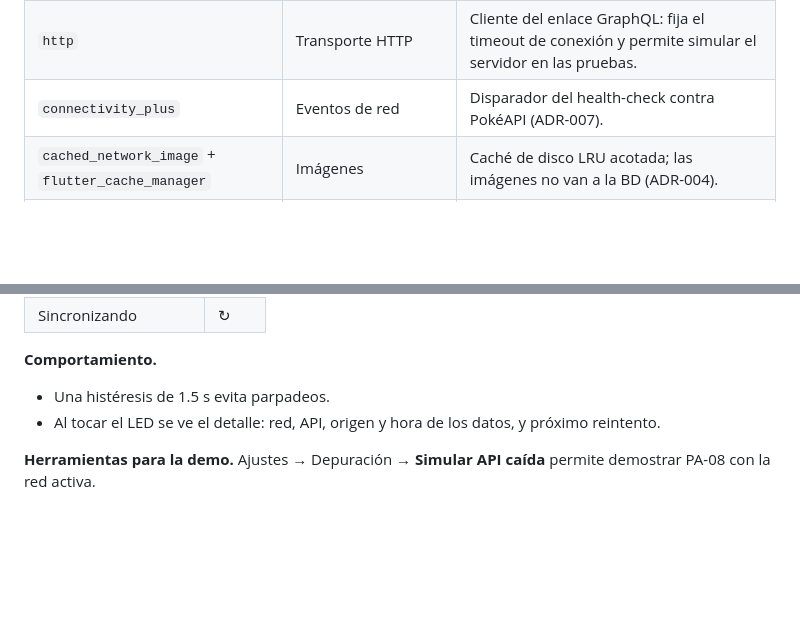
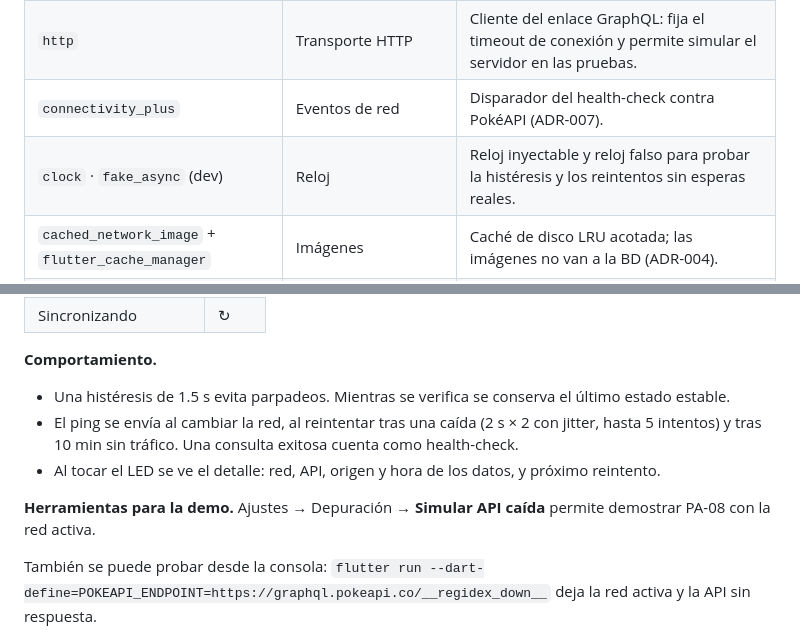
Before and after one commit to randy-pucmm/regi_dex, a Markdown page: README.md, 2 parts joined by grey strips. GitHub-like rendering; blank space fills up the shorter version.

Commit message:
docs: monitor de conectividad y reloj en el README

```diff
--- a/README.md
+++ b/README.md
@@ -87,6 +87,7 @@ flutter run
 | `graphql` | Cliente GraphQL | Cliente Dart puro; lo usamos sin caché porque la fuente de verdad es Drift (ADR-003). |
 | `http` | Transporte HTTP | Cliente del enlace GraphQL: fija el timeout de conexión y permite simular el servidor en las pruebas. |
 | `connectivity_plus` | Eventos de red | Disparador del health-check contra PokéAPI (ADR-007). |
+| `clock` · `fake_async` (dev) | Reloj | Reloj inyectable y reloj falso para probar la histéresis y los reintentos sin esperas reales. |
 | `cached_network_image` + `flutter_cache_manager` | Imágenes | Caché de disco LRU acotada; las imágenes no van a la BD (ADR-004). |
 | `go_router` | Navegación | Rutas declarativas: pantalla de Inicio con los cinco destinos del rediseño y un shell común. |
 | `freezed` + `json_serializable` | Modelos | Entidades inmutables, estados sellados y DTOs. |
@@ -183,10 +184,13 @@ El estado del servicio se decide con un **health-check real contra PokéAPI**, n
 
 **Comportamiento.**
 
-- Una histéresis de 1.5 s evita parpadeos.
+- Una histéresis de 1.5 s evita parpadeos. Mientras se verifica se conserva el último estado estable.
+- El ping se envía al cambiar la red, al reintentar tras una caída (2 s × 2 con jitter, hasta 5 intentos) y tras 10 min sin tráfico. Una consulta exitosa cuenta como health-check.
 - Al tocar el LED se ve el detalle: red, API, origen y hora de los datos, y próximo reintento.
 
 **Herramientas para la demo.** Ajustes → Depuración → **Simular API caída** permite demostrar PA-08 con la red activa.
+
+También se puede probar desde la consola: `flutter run --dart-define=POKEAPI_ENDPOINT=https://graphql.pokeapi.co/__regidex_down__` deja la red activa y la API sin respuesta.
 
 ![Estados de conectividad](docs/diagrams/D07_estados_conectividad.png)
 
```
